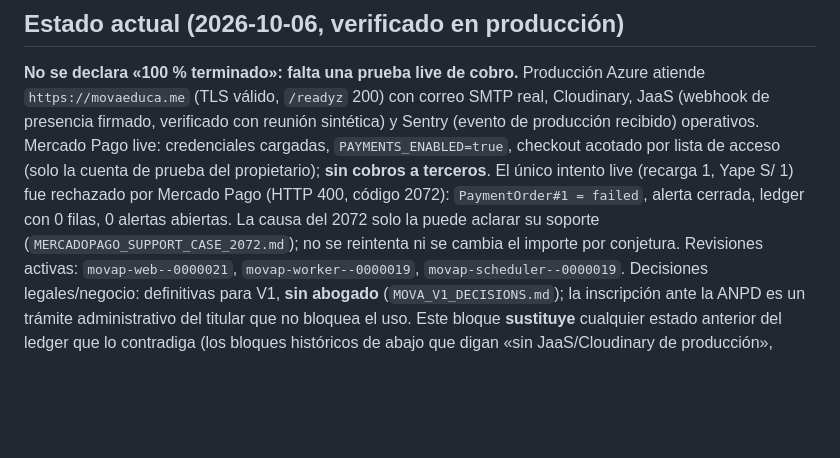
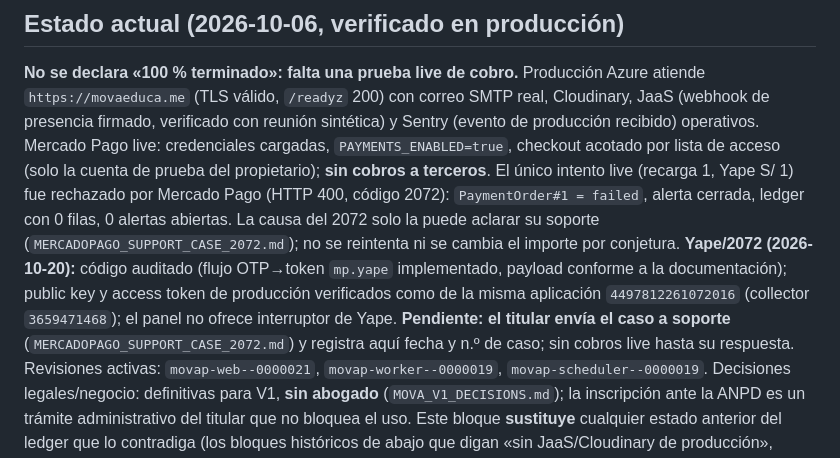
Before and after one commit to Abel-Castill0/MOVA, a Markdown page: docs/release/MOVA_V1_COMPLETION_LEDGER.md, the part around the change. Rendered like a GitHub page; blank space fills up the shorter version.

Commit message:
docs: ledger — Yape/2072 status (code audited, awaiting owner to send support case)
Co-Authored-By: Claude Sonnet 5.5 <noreply@anthropic.com>

```diff
--- a/docs/release/MOVA_V1_COMPLETION_LEDGER.md
+++ b/docs/release/MOVA_V1_COMPLETION_LEDGER.md
@@ -45,6 +45,7 @@ correo SMTP real, Cloudinary, JaaS (webhook de presencia firmado, verificado con
 Mercado Pago live: credenciales cargadas, `PAYMENTS_ENABLED=true`, checkout acotado por lista de acceso (solo la cuenta de prueba del propietario); **sin cobros a terceros**.
 El único intento live (recarga 1, Yape S/ 1) fue rechazado por Mercado Pago (HTTP 400, código 2072): `PaymentOrder#1 = failed`, alerta cerrada, ledger con 0 filas,
 0 alertas abiertas. La causa del 2072 solo la puede aclarar su soporte (`MERCADOPAGO_SUPPORT_CASE_2072.md`); no se reintenta ni se cambia el importe por conjetura.
+**Yape/2072 (2026-10-20):** código auditado (flujo OTP→token `mp.yape` implementado, payload conforme a la documentación); public key y access token de producción verificados como de la misma aplicación `4497812261072016` (collector `3659471468`); el panel no ofrece interruptor de Yape. **Pendiente: el titular envía el caso a soporte** (`MERCADOPAGO_SUPPORT_CASE_2072.md`) y registra aquí fecha y n.º de caso; sin cobros live hasta su respuesta.
 Revisiones activas: `movap-web--0000021`, `movap-worker--0000019`, `movap-scheduler--0000019`. Decisiones legales/negocio: definitivas para V1, **sin abogado**
 (`MOVA_V1_DECISIONS.md`); la inscripción ante la ANPD es un trámite administrativo del titular que no bloquea el uso. Este bloque **sustituye** cualquier estado
 anterior del ledger que lo contradiga (los bloques históricos de abajo que digan «sin JaaS/Cloudinary de producción», «pagos fake/apagados» o «REQUIRES_OWNER_INPUT legal» están superados).
```
